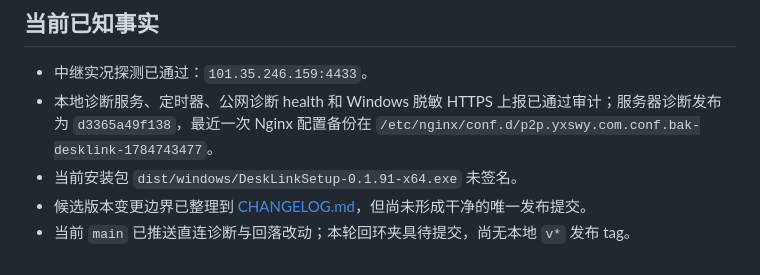
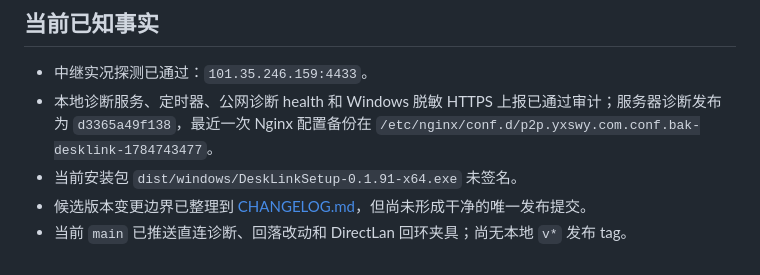
Before and after one commit to puzzle-fuzzy/desk-link, a Markdown page: TODO.md, the part around the change. Drawn GitHub-style.

Commit message:
docs: mark direct path fixture as shipped

```diff
--- a/TODO.md
+++ b/TODO.md
@@ -101,4 +101,4 @@ python scripts/audit-managed-diagnostics.py
 - 本地诊断服务、定时器、公网诊断 health 和 Windows 脱敏 HTTPS 上报已通过审计；服务器诊断发布为 `d3365a49f138`，最近一次 Nginx 配置备份在 `/etc/nginx/conf.d/p2p.yxswy.com.conf.bak-desklink-1784743477`。
 - 当前安装包 `dist/windows/DeskLinkSetup-0.1.91-x64.exe` 未签名。
 - 候选版本变更边界已整理到 [CHANGELOG.md](CHANGELOG.md)，但尚未形成干净的唯一发布提交。
-- 当前 `main` 已推送直连诊断与回落改动；本轮回环夹具待提交，尚无本地 `v*` 发布 tag。
+- 当前 `main` 已推送直连诊断、回落改动和 DirectLan 回环夹具；尚无本地 `v*` 发布 tag。
```
